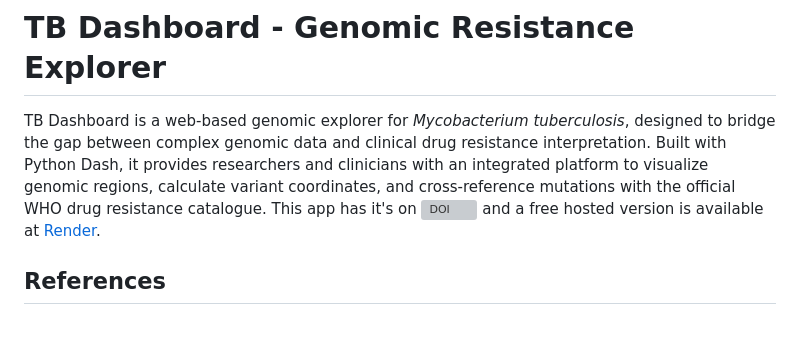
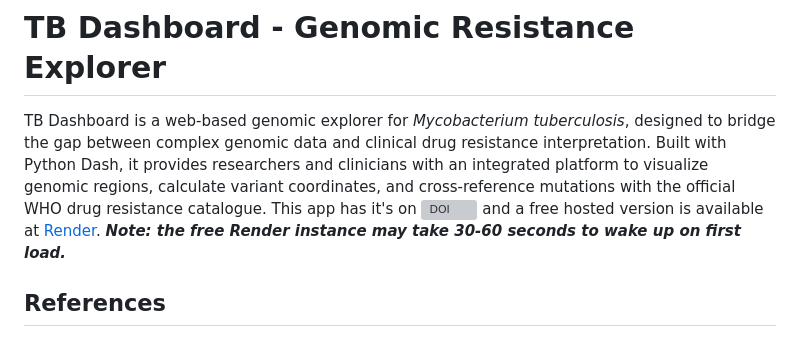
Before and after one commit to falatfernando/tbdashboard, a Markdown page: README.md, the part around the change. Drawn GitHub-style; grey boxes are pictures that could not be loaded.

Commit message:
Update README with note on Render instance wake-up time
Added note about Render instance load time.

```diff
--- a/README.md
+++ b/README.md
@@ -1,6 +1,7 @@
 # TB Dashboard - Genomic Resistance Explorer
 
 TB Dashboard is a web-based genomic explorer for *Mycobacterium tuberculosis*, designed to bridge the gap between complex genomic data and clinical drug resistance interpretation. Built with Python Dash, it provides researchers and clinicians with an integrated platform to visualize genomic regions, calculate variant coordinates, and cross-reference mutations with the official WHO drug resistance catalogue. This app has it's on [![DOI](https://zenodo.org/badge/1199917151.svg)](https://doi.org/10.5281/zenodo.21035590) and a free hosted version is available at [Render](https://tbdashboard.onrender.com/).
+***Note: the free Render instance may take 30-60 seconds to wake up on first load.***
 
 ## References
 
```
